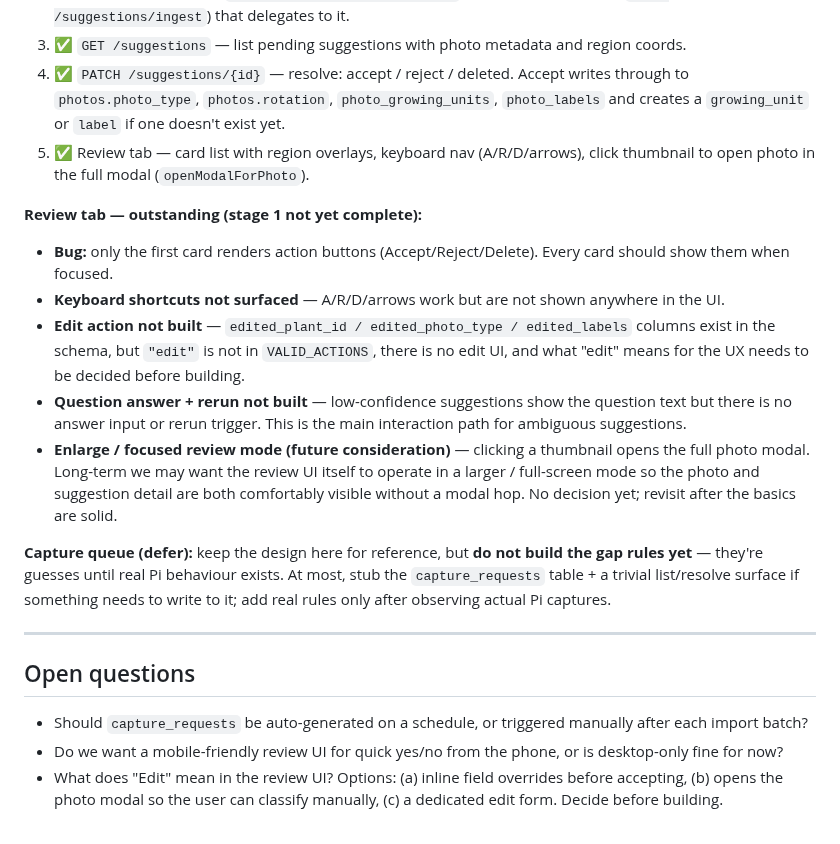
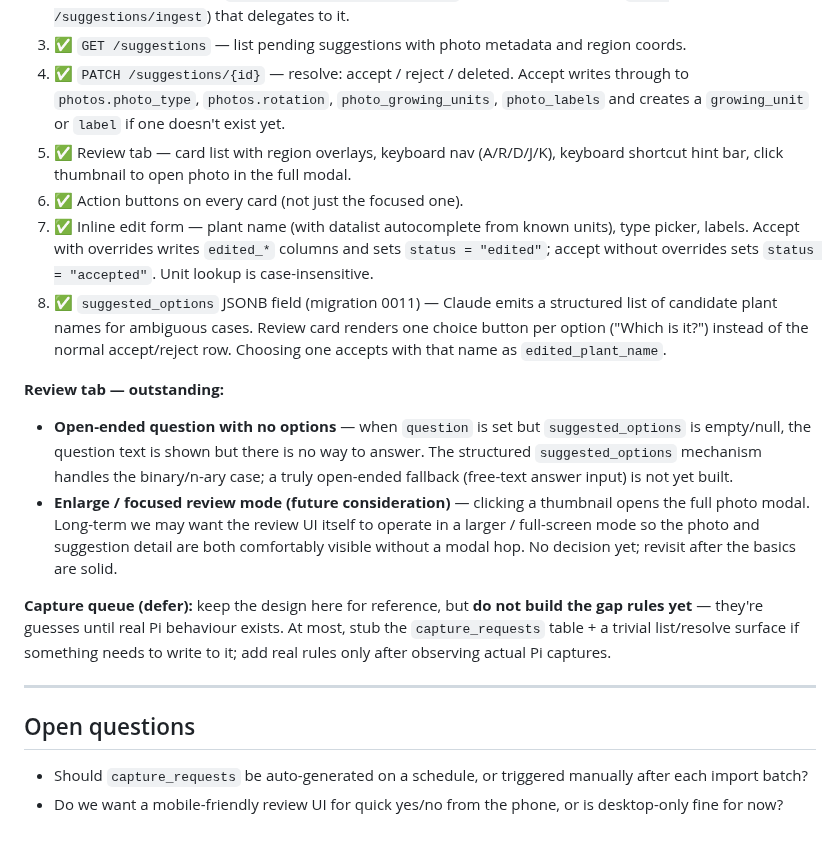
Before and after one commit to marcogallotta/plant-monitor, a Markdown page: docs/ai-tagging-design.md, the part around the change. GitHub-like rendering.

Commit message:
Update tagging design doc: mark review tab items done, shrink outstanding list

```diff
--- a/docs/ai-tagging-design.md
+++ b/docs/ai-tagging-design.md
@@ -528,20 +528,23 @@ The human stays in the loop at the tagging step and the capture step. Claude han
 4. ✅ `PATCH /suggestions/{id}` — resolve: accept / reject / deleted. Accept writes through
    to `photos.photo_type`, `photos.rotation`, `photo_growing_units`, `photo_labels` and
    creates a `growing_unit` or `label` if one doesn't exist yet.
-5. ✅ Review tab — card list with region overlays, keyboard nav (A/R/D/arrows), click
-   thumbnail to open photo in the full modal (`openModalForPhoto`).
+5. ✅ Review tab — card list with region overlays, keyboard nav (A/R/D/J/K), keyboard
+   shortcut hint bar, click thumbnail to open photo in the full modal.
+6. ✅ Action buttons on every card (not just the focused one).
+7. ✅ Inline edit form — plant name (with datalist autocomplete from known units), type
+   picker, labels. Accept with overrides writes `edited_*` columns and sets
+   `status = "edited"`; accept without overrides sets `status = "accepted"`. Unit lookup
+   is case-insensitive.
+8. ✅ `suggested_options` JSONB field (migration 0011) — Claude emits a structured list of
+   candidate plant names for ambiguous cases. Review card renders one choice button per
+   option ("Which is it?") instead of the normal accept/reject row. Choosing one accepts
+   with that name as `edited_plant_name`.
 
-**Review tab — outstanding (stage 1 not yet complete):**
-- **Bug:** only the first card renders action buttons (Accept/Reject/Delete). Every card
-  should show them when focused.
-- **Keyboard shortcuts not surfaced** — A/R/D/arrows work but are not shown anywhere in
-  the UI.
-- **Edit action not built** — `edited_plant_id / edited_photo_type / edited_labels`
-  columns exist in the schema, but `"edit"` is not in `VALID_ACTIONS`, there is no edit
-  UI, and what "edit" means for the UX needs to be decided before building.
-- **Question answer + rerun not built** — low-confidence suggestions show the question
-  text but there is no answer input or rerun trigger. This is the main interaction path
-  for ambiguous suggestions.
+**Review tab — outstanding:**
+- **Open-ended question with no options** — when `question` is set but `suggested_options`
+  is empty/null, the question text is shown but there is no way to answer. The structured
+  `suggested_options` mechanism handles the binary/n-ary case; a truly open-ended fallback
+  (free-text answer input) is not yet built.
 - **Enlarge / focused review mode (future consideration)** — clicking a thumbnail opens
   the full photo modal. Long-term we may want the review UI itself to operate in a larger
   / full-screen mode so the photo and suggestion detail are both comfortably visible
@@ -558,4 +561,3 @@ it; add real rules only after observing actual Pi captures.
 
 - Should `capture_requests` be auto-generated on a schedule, or triggered manually after each import batch?
 - Do we want a mobile-friendly review UI for quick yes/no from the phone, or is desktop-only fine for now?
-- What does "Edit" mean in the review UI? Options: (a) inline field overrides before accepting, (b) opens the photo modal so the user can classify manually, (c) a dedicated edit form. Decide before building.
```
